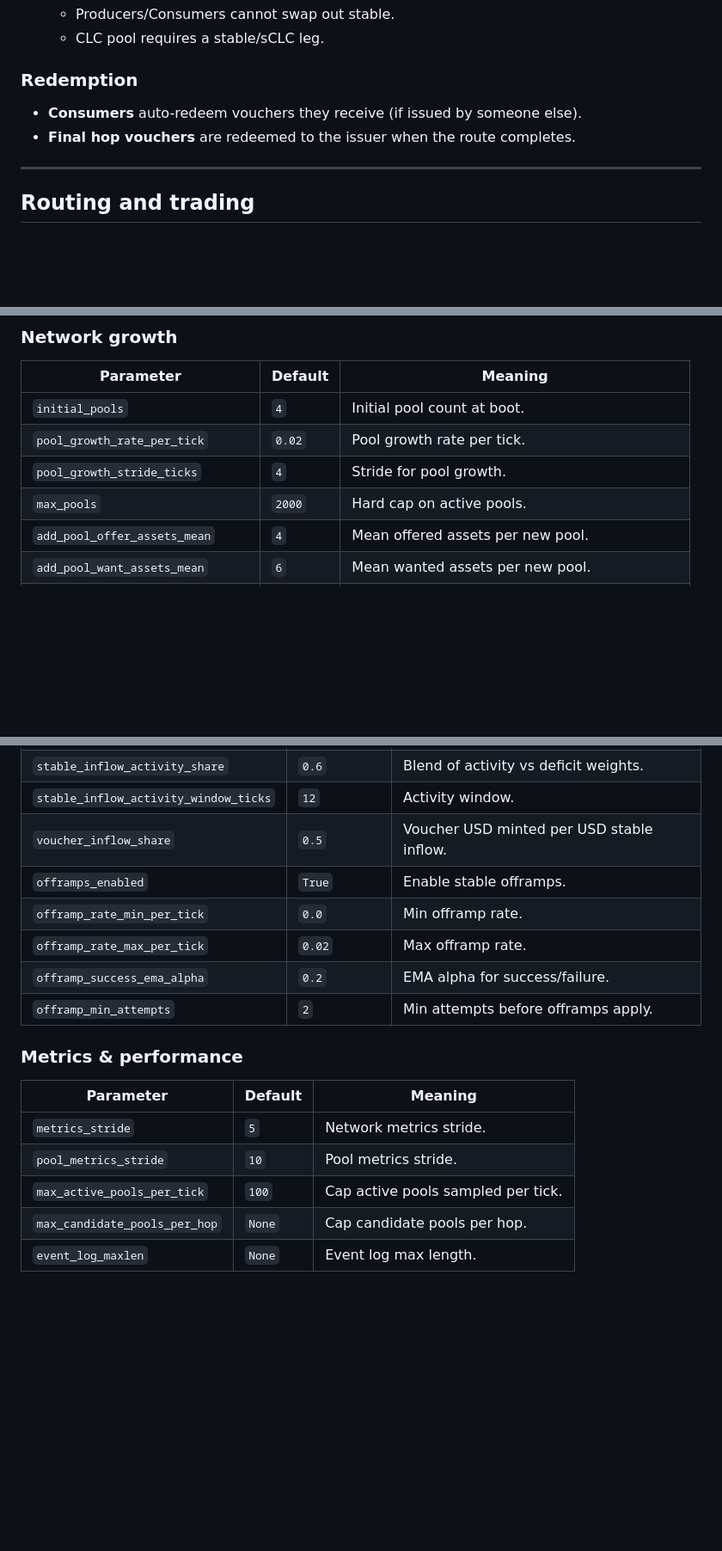
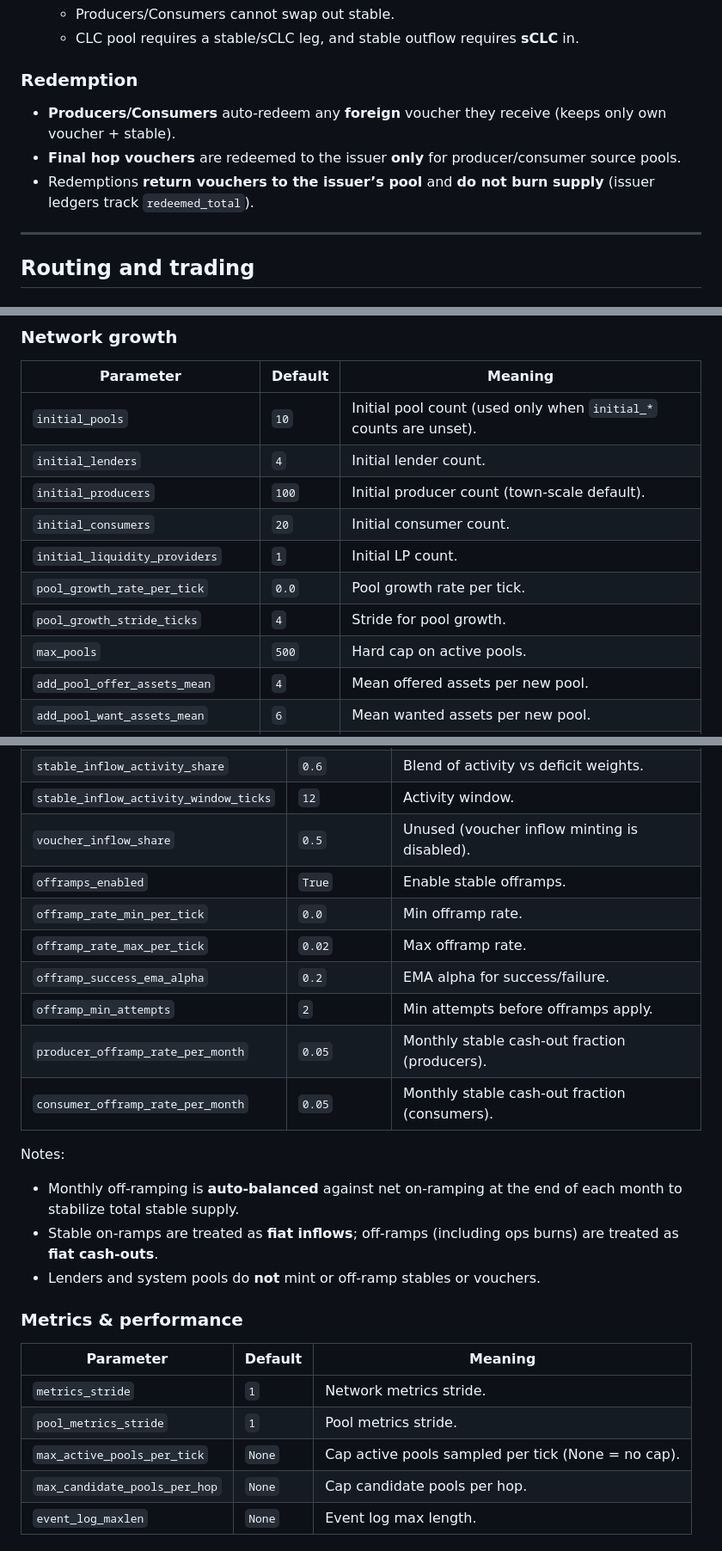
Before and after one commit to cosmo-local-credit/sim, a Markdown page: README.md, 3 parts joined by grey strips. Shown at 86% size. Drawn GitHub-style; blank space fills up the shorter version.

```diff
--- a/README.md
+++ b/README.md
@@ -115,9 +125,10 @@ streamlit run app.py --logger.level=debug
   - Producers/Consumers cannot swap out stable.
-  - CLC pool requires a stable/sCLC leg.
+  - CLC pool requires a stable/sCLC leg, and stable outflow requires **sCLC** in.
 
 ### Redemption
-- **Consumers** auto-redeem vouchers they receive (if issued by someone else).
-- **Final hop vouchers** are redeemed to the issuer when the route completes.
+- **Producers/Consumers** auto‑redeem any **foreign** voucher they receive (keeps only own voucher + stable).
+- **Final hop vouchers** are redeemed to the issuer **only** for producer/consumer source pools.
+- Redemptions **return vouchers to the issuer’s pool** and **do not burn supply** (issuer ledgers track `redeemed_total`).
 
 ---
 
@@ -257,10 +272,14 @@ All parameters live in `sim/config.py`. Defaults shown below.
 ### Network growth
 | Parameter | Default | Meaning |
 | --- | --- | --- |
-| `initial_pools` | `4` | Initial pool count at boot. |
-| `pool_growth_rate_per_tick` | `0.02` | Pool growth rate per tick. |
+| `initial_pools` | `10` | Initial pool count (used only when `initial_*` counts are unset). |
+| `initial_lenders` | `4` | Initial lender count. |
+| `initial_producers` | `100` | Initial producer count (town‑scale default). |
+| `initial_consumers` | `20` | Initial consumer count. |
+| `initial_liquidity_providers` | `1` | Initial LP count. |
+| `pool_growth_rate_per_tick` | `0.0` | Pool growth rate per tick. |
 | `pool_growth_stride_ticks` | `4` | Stride for pool growth. |
-| `max_pools` | `2000` | Hard cap on active pools. |
+| `max_pools` | `500` | Hard cap on active pools. |
 | `add_pool_offer_assets_mean` | `4` | Mean offered assets per new pool. |
 | `add_pool_want_assets_mean` | `6` | Mean wanted assets per new pool. |
 | `p_offer_overlap` | `0.75` | Offered assets sampled from existing universe. |
@@ -307,19 +326,26 @@ All parameters live in `sim/config.py`. Defaults shown below.
 | `stable_flow_window_ticks` | `4` | Flow window length (ticks). |
 | `stable_inflow_activity_share` | `0.6` | Blend of activity vs deficit weights. |
 | `stable_inflow_activity_window_ticks` | `12` | Activity window. |
-| `voucher_inflow_share` | `0.5` | Voucher USD minted per USD stable inflow. |
+| `voucher_inflow_share` | `0.5` | Unused (voucher inflow minting is disabled). |
 | `offramps_enabled` | `True` | Enable stable offramps. |
 | `offramp_rate_min_per_tick` | `0.0` | Min offramp rate. |
 | `offramp_rate_max_per_tick` | `0.02` | Max offramp rate. |
 | `offramp_success_ema_alpha` | `0.2` | EMA alpha for success/failure. |
 | `offramp_min_attempts` | `2` | Min attempts before offramps apply. |
+| `producer_offramp_rate_per_month` | `0.05` | Monthly stable cash‑out fraction (producers). |
+| `consumer_offramp_rate_per_month` | `0.05` | Monthly stable cash‑out fraction (consumers). |
+
+Notes:
+- Monthly off‑ramping is **auto‑balanced** against net on‑ramping at the end of each month to stabilize total stable supply.
+- Stable on‑ramps are treated as **fiat inflows**; off‑ramps (including ops burns) are treated as **fiat cash‑outs**.
+- Lenders and system pools do **not** mint or off‑ramp stables or vouchers.
 
 ### Metrics & performance
 | Parameter | Default | Meaning |
 | --- | --- | --- |
-| `metrics_stride` | `5` | Network metrics stride. |
-| `pool_metrics_stride` | `10` | Pool metrics stride. |
-| `max_active_pools_per_tick` | `100` | Cap active pools sampled per tick. |
+| `metrics_stride` | `1` | Network metrics stride. |
+| `pool_metrics_stride` | `1` | Pool metrics stride. |
+| `max_active_pools_per_tick` | `None` | Cap active pools sampled per tick (None = no cap). |
 | `max_candidate_pools_per_hop` | `None` | Cap candidate pools per hop. |
 | `event_log_maxlen` | `None` | Event log max length. |
 
```
Also changed, not shown: other parts of README.md (+40 -23 lines).
